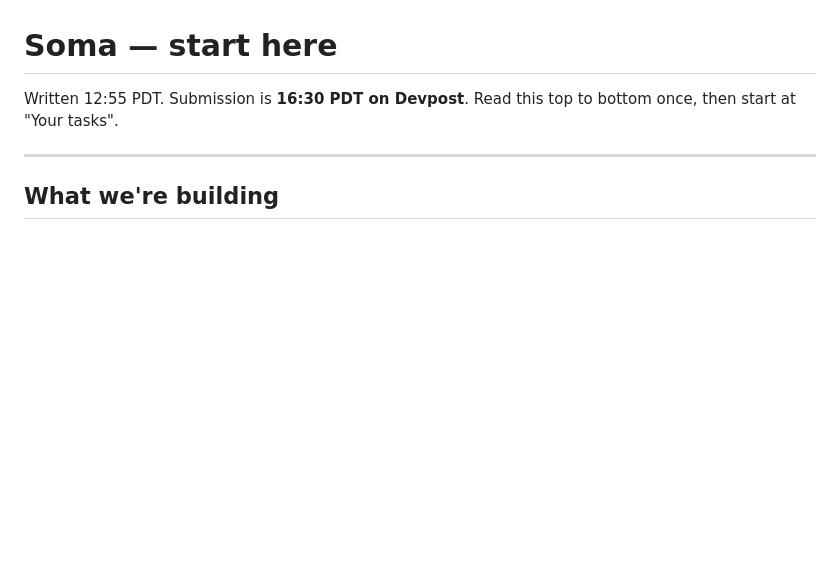
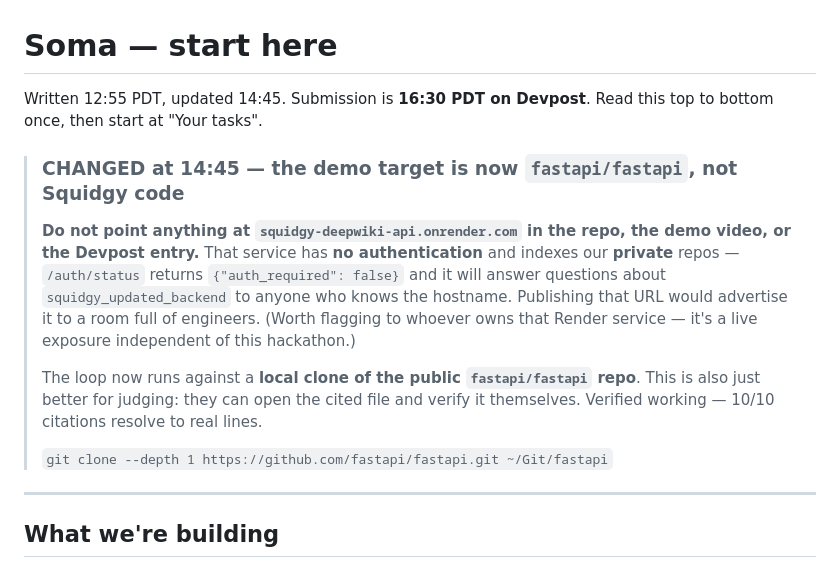
Before and after one commit to Squidgy-AI/self-evolving-qa-hackathon, a Markdown page: SOMA.md, the part around the change. GitHub-like rendering; blank space fills up the shorter version.

Commit message:
SOMA.md: demo target moved to public fastapi repo; do not expose deepwiki
Co-Authored-By: Claude Opus 4.8 (1M context) <noreply@anthropic.com>

```diff
--- a/SOMA.md
+++ b/SOMA.md
@@ -1,7 +1,23 @@
 # Soma — start here
 
-Written 12:55 PDT. Submission is **16:30 PDT on Devpost**. Read this top to bottom
-once, then start at "Your tasks".
+Written 12:55 PDT, updated 14:45. Submission is **16:30 PDT on Devpost**. Read this
+top to bottom once, then start at "Your tasks".
+
+> ### CHANGED at 14:45 — the demo target is now `fastapi/fastapi`, not Squidgy code
+>
+> **Do not point anything at `squidgy-deepwiki-api.onrender.com` in the repo, the
+> demo video, or the Devpost entry.** That service has **no authentication** and
+> indexes our **private** repos — `/auth/status` returns `{"auth_required": false}`
+> and it will answer questions about `squidgy_updated_backend` to anyone who knows
+> the hostname. Publishing that URL would advertise it to a room full of engineers.
+> (Worth flagging to whoever owns that Render service — it's a live exposure
+> independent of this hackathon.)
+>
+> The loop now runs against a **local clone of the public `fastapi/fastapi` repo**.
+> This is also just better for judging: they can open the cited file and verify it
+> themselves. Verified working — 10/10 citations resolve to real lines.
+>
+> `git clone --depth 1 https://github.com/fastapi/fastapi.git ~/Git/fastapi`
 
 ---
 
```
